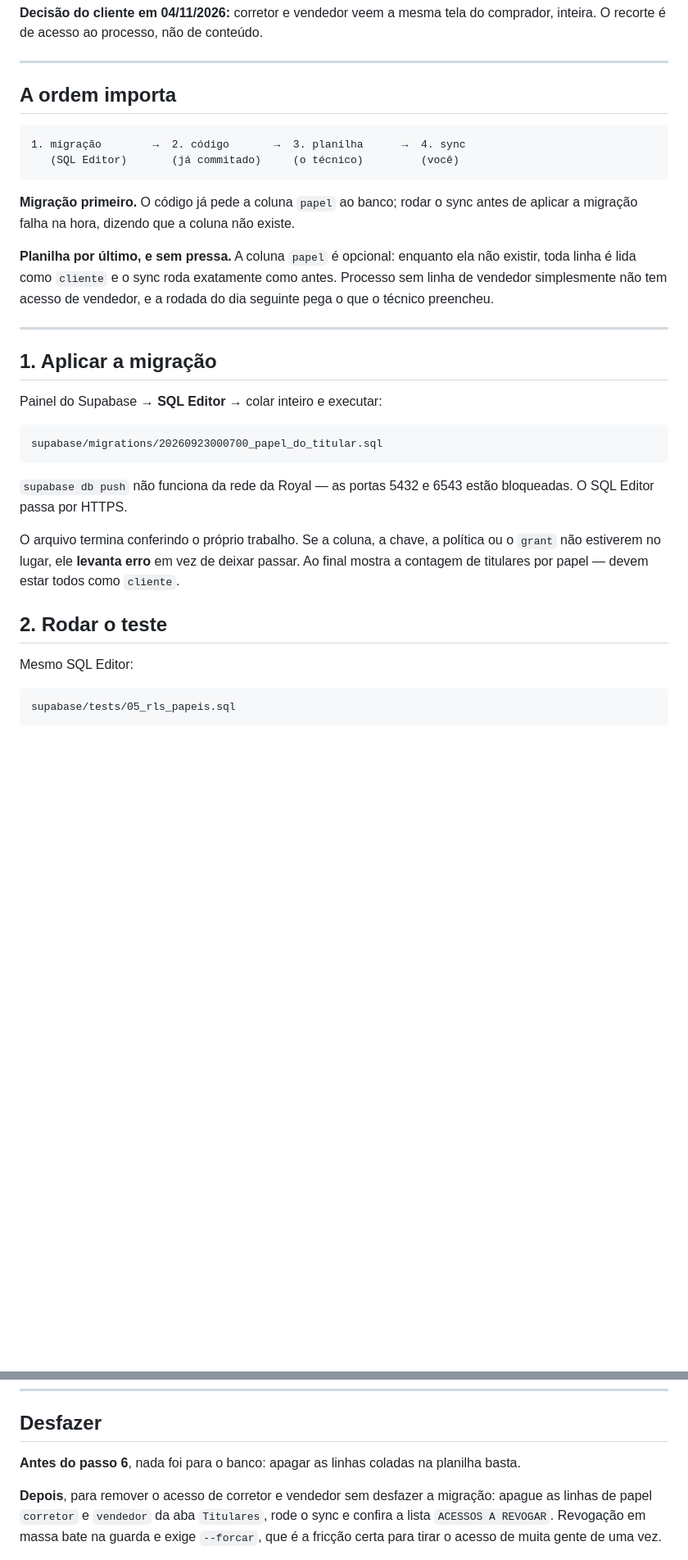
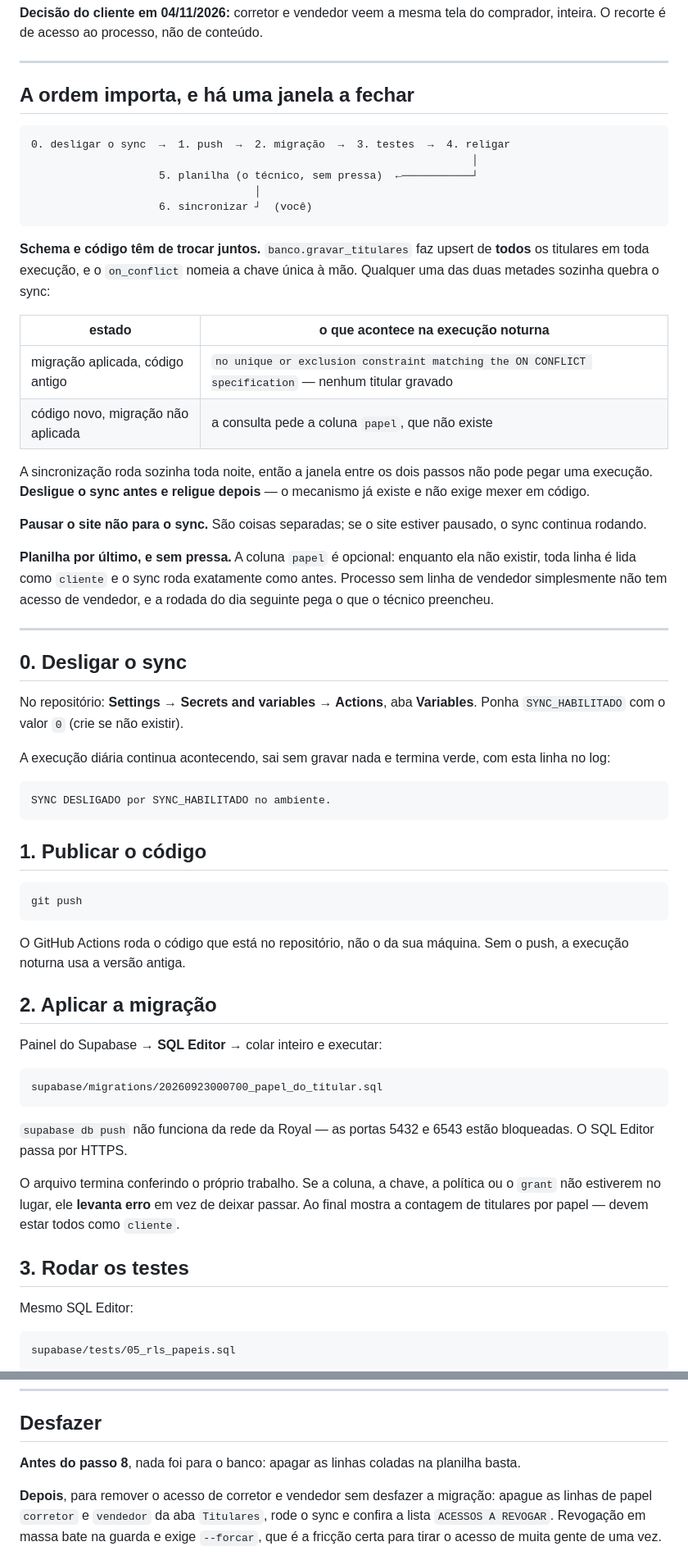
Before and after one commit to abner-valente/Site_StatusCliente, a Markdown page: docs/ativar-papeis.md, 2 parts joined by grey strips. Shown at 82% size. GitHub-like rendering; blank space fills up the shorter version.

Commit message:
Fecha a janela entre schema e codigo no roteiro de implantacao
banco.gravar_titulares faz upsert de todos os titulares em toda execucao,
e o on_conflict nomeia a chave unica a mao. Entao nenhuma das duas metades
roda sozinha: migracao com codigo antigo recusa a instrucao inteira e nao
grava titular nenhum; codigo novo sem migracao pede uma coluna que nao
existe.

O sync roda sozinho toda noite, entao a janela entre os dois passos nao
pode pegar uma execucao. O roteiro agora desliga o sync pelo
SYNC_HABILITADO antes e religa depois, e manda publicar o codigo antes da
migracao — o Actions roda o que esta no repositorio, nao o que esta na
maquina.

Co-Authored-By: Claude Opus 5 <noreply@anthropic.com>

````diff
--- a/docs/ativar-papeis.md
+++ b/docs/ativar-papeis.md
@@ -8,16 +8,31 @@ comprador, inteira. O recorte é de acesso ao processo, não de conteúdo.
 
 ---
 
-## A ordem importa
+## A ordem importa, e há uma janela a fechar
 
 ```
-1. migração        →  2. código       →  3. planilha      →  4. sync
-   (SQL Editor)       (já commitado)     (o técnico)         (você)
+0. desligar o sync  →  1. push  →  2. migração  →  3. testes  →  4. religar
+                                                                     │
+                    5. planilha (o técnico, sem pressa)  ←───────────┘
+                                   │
+                    6. sincronizar ┘  (você)
 ```
 
-**Migração primeiro.** O código já pede a coluna `papel` ao banco; rodar o
-sync antes de aplicar a migração falha na hora, dizendo que a coluna não
-existe.
+**Schema e código têm de trocar juntos.** `banco.gravar_titulares` faz upsert
+de **todos** os titulares em toda execução, e o `on_conflict` nomeia a chave
+única à mão. Qualquer uma das duas metades sozinha quebra o sync:
+
+| estado | o que acontece na execução noturna |
+| --- | --- |
+| migração aplicada, código antigo | `no unique or exclusion constraint matching the ON CONFLICT specification` — nenhum titular gravado |
+| código novo, migração não aplicada | a consulta pede a coluna `papel`, que não existe |
+
+A sincronização roda sozinha toda noite, então a janela entre os dois passos
+não pode pegar uma execução. **Desligue o sync antes e religue depois** — o
+mecanismo já existe e não exige mexer em código.
+
+**Pausar o site não para o sync.** São coisas separadas; se o site estiver
+pausado, o sync continua rodando.
 
 **Planilha por último, e sem pressa.** A coluna `papel` é opcional: enquanto
 ela não existir, toda linha é lida como `cliente` e o sync roda exatamente
@@ -26,7 +41,28 @@ vendedor, e a rodada do dia seguinte pega o que o técnico preencheu.
 
 ---
 
-## 1. Aplicar a migração
+## 0. Desligar o sync
+
+No repositório: **Settings → Secrets and variables → Actions**, aba
+**Variables**. Ponha `SYNC_HABILITADO` com o valor `0` (crie se não existir).
+
+A execução diária continua acontecendo, sai sem gravar nada e termina verde,
+com esta linha no log:
+
+```
+SYNC DESLIGADO por SYNC_HABILITADO no ambiente.
+```
+
+## 1. Publicar o código
+
+```bash
+git push
+```
+
+O GitHub Actions roda o código que está no repositório, não o da sua máquina.
+Sem o push, a execução noturna usa a versão antiga.
+
+## 2. Aplicar a migração
 
 Painel do Supabase → **SQL Editor** → colar inteiro e executar:
 
@@ -42,7 +78,7 @@ política ou o `grant` não estiverem no lugar, ele **levanta erro** em vez de
 deixar passar. Ao final mostra a contagem de titulares por papel — devem estar
 todos como `cliente`.
 
-## 2. Rodar o teste
+## 3. Rodar os testes
 
 Mesmo SQL Editor:
 
@@ -169,7 +221,7 @@ Conforme forem levantados, são linhas novas na aba `Titulares` com
 
 ## Desfazer
 
-**Antes do passo 6**, nada foi para o banco: apagar as linhas coladas na
+**Antes do passo 8**, nada foi para o banco: apagar as linhas coladas na
 planilha basta.
 
 **Depois**, para remover o acesso de corretor e vendedor sem desfazer a
````
Also changed, not shown: other parts of docs/ativar-papeis.md (+21 -5 lines).
